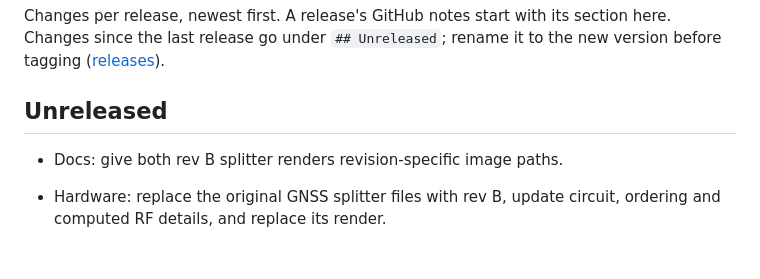
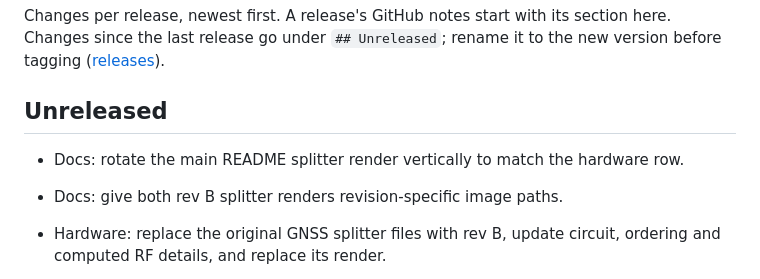
Before and after one commit to Averyy/onodiy-esp32-ntrip-server, a Markdown page: CHANGELOG.md, the part around the change. GitHub-like rendering; blank space fills up the shorter version.

```diff
--- a/CHANGELOG.md
+++ b/CHANGELOG.md
@@ -5,6 +5,8 @@ Changes since the last release go under `## Unreleased`; rename it to the new ve
 before tagging ([releases](docs/releases.md)).
 
 ## Unreleased
+
+- Docs: rotate the main README splitter render vertically to match the hardware row.
 
 - Docs: give both rev B splitter renders revision-specific image paths.
 
```
Also changed, not shown: README.md (+1 -1 lines), docs/images/splitter-revb-vertical.png (added), docs/images/splitter-revb.png (deleted).
